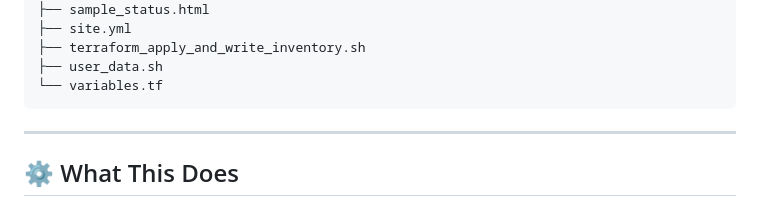
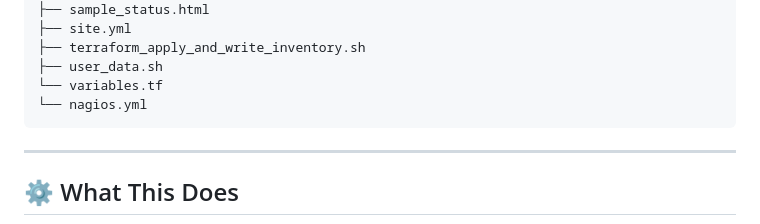
Before and after one commit to ashishlaheri/ansible-terraform-nagios-demo-site, a Markdown page: README.md, the part around the change. GitHub-like rendering.

Commit message:
Add nagios.yml to project structure in README

````diff
--- a/README.md
+++ b/README.md
@@ -41,6 +41,7 @@ This project automatically deploys a simple static website (`index.html` + `samp
 ├── terraform_apply_and_write_inventory.sh
 ├── user_data.sh
 └── variables.tf
+└── nagios.yml
 ```
 
 ---
````
